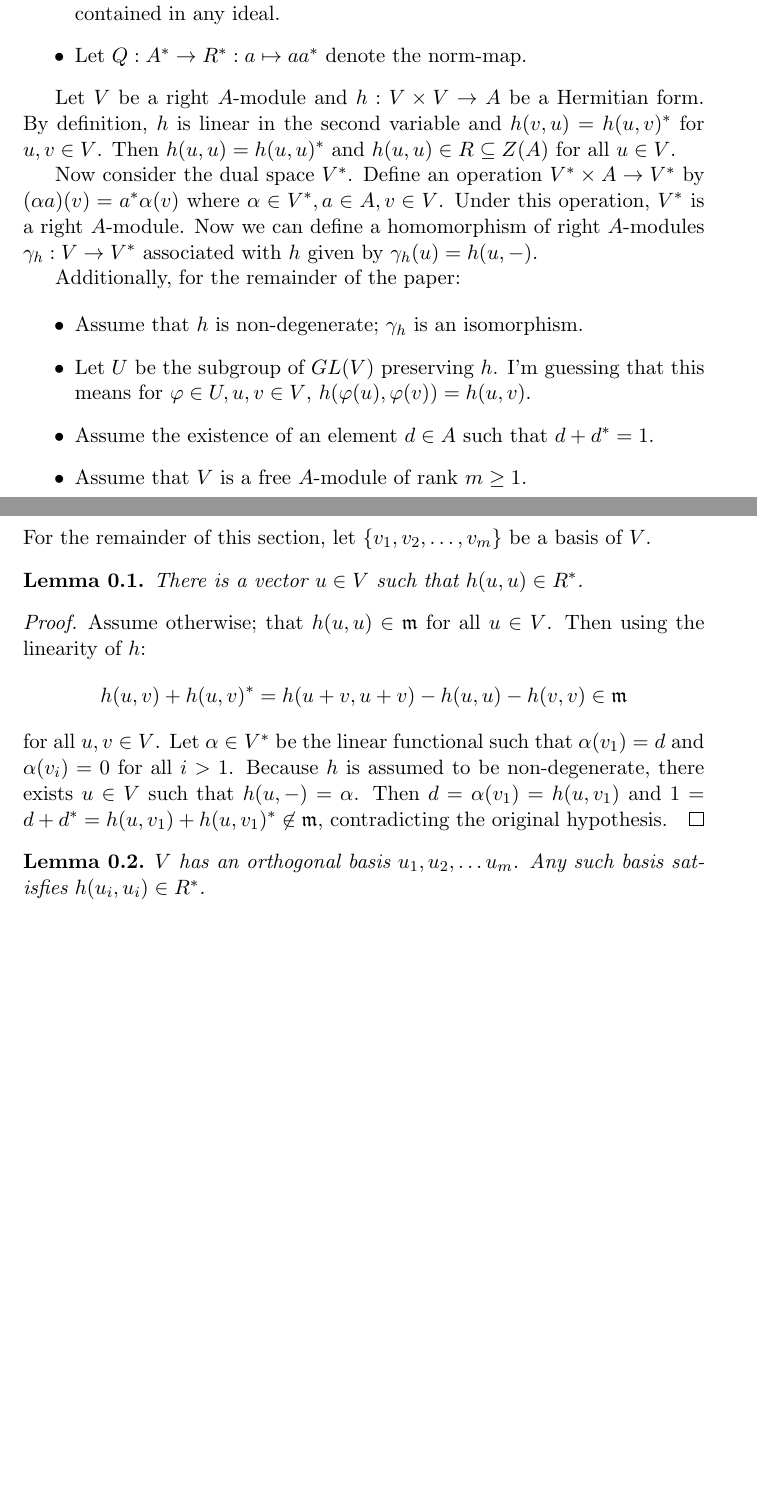
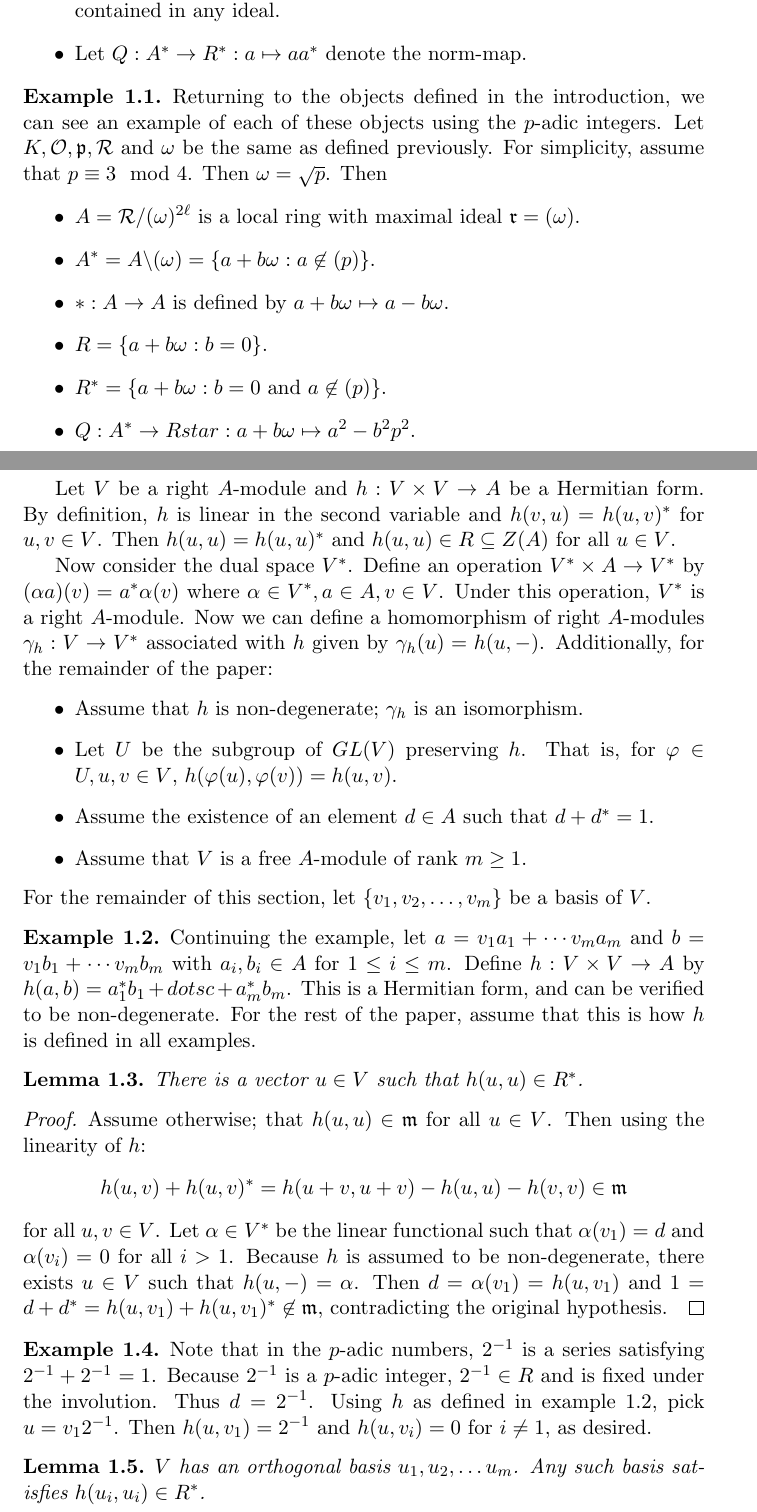
Before and after one commit to davidsoncasey/501, a LaTeX document (main.tex, which reads section2.tex): two parts of pages 2 and 3 of 14 before the commit and two parts of pages 2 and 3 of 15 after it, joined at a grey line, cut so that both start at the same text, the shorter picture padded with empty space. Compiled offline with pdfLaTeX.

Commit message:
Add examples to section2.

```diff
--- a/section2.tex
+++ b/section2.tex
@@ -17,6 +17,22 @@ Note that $R$ is local as well, with maximal ideal $R \cap \mathfrak{r}$. This i
 \item Let $Q: A^* \to R^*: a \mapsto aa^*$ denote the norm-map.
 \end{itemize}
 
+\begin{example}\label{ex2.1}
+Returning to the objects defined in the introduction, we can see an example of each of these objects using the \padic integers.
+Let $K, \mathcal{O}, \mathfrak{p}, \mathcal{R}$ and $\omega$ be the same as defined previously.
+For simplicity, assume that $p \equiv 3 \mod 4$.
+Then $\omega = \sqrt{p}$.
+Then
+\begin{itemize}
+\item $A = \mathcal{R}/(\omega)^{2\ell}$ is a local ring with maximal ideal $\frakr = (\omega)$.
+\item $\Astar = A \backslash (\omega) = \{a + b \omega : a \not\in (p) \}$.
+\item $*: A \to A$ is defined by $a + b\omega \mapsto a - b\omega$.
+\item $R = \{a + b\omega : b = 0\}$.
+\item $\Rstar = \{a + b\omega: b = 0 \text{ and } a \not\in (p)\}$.
+\item $Q: \Astar \to Rstar: a + b\omega \mapsto a^2 - b^2 p^2$.
+\end{itemize}
+\end{example}
+
 Let $V$ be a right $A$-module and $h: V \times V \to A$ be a Hermitian form.
 By definition, $h$ is linear in the second variable and $h(v, u) = h(u, v)^*$ for $u, v \in V$.
 Then $h(u,u) = h(u,u)^*$ and $h(u,u) \in R \subseteq Z(A)$ for all $u \in V$.
@@ -24,18 +40,21 @@ Then $h(u,u) = h(u,u)^*$ and $h(u,u) \in R \subseteq Z(A)$ for all $u \in V$.
 Now consider the dual space $V^*$. Define an operation $V^* \times A \to V^*$ by $(\alpha a)(v) = a^* \alpha(v)$ where $\alpha \in V^*, a \in A, v \in V$.
 Under this operation, $V^*$ is a right $A$-module.
 Now we can define a homomorphism of right $A$-modules $\gamma_h: V \to V^*$ associated with $h$ given by $\gamma_h(u) = h(u, -)$.
-
-% Should I show detailed calculation here?
-
 Additionally, for the remainder of the paper:
-
 \begin{itemize}
 \item Assume that $h$ is non-degenerate; $\gamma_h$ is an isomorphism.
-\item Let $U$ be the subgroup of $GL(V)$ preserving $h$. I'm guessing that this means for $\varphi \in U, u,v \in V$, $h(\varphi(u), \varphi(v)) = h(u,v)$.
+\item Let $U$ be the subgroup of $GL(V)$ preserving $h$. That is, for $\varphi \in U, u,v \in V$, $h(\varphi(u), \varphi(v)) = h(u,v)$.
 \item Assume the existence of an element $d \in A$ such that $d + d^* = 1$.
 \item Assume that $V$ is a free $A$-module of rank $m \ge 1$.
 \end{itemize}
 For the remainder of this section, let $\{v_1, v_2, \dotsc, v_m\}$ be a basis of $V$.
+
+\begin{example}\label{ex2.2}
+Continuing the example, let $a = v_1 a_1 + \dotsb v_m a_m$ and $b = v_1 b_1 + \dotsb v_m b_m$ with $a_i, b_i \in A$ for $1 \le i \le m$.
+Define $h: V \times V \to A$ by $h(a, b) = a_1^* b_1 + dotsc + a_m^* b_m$.
+This is a Hermitian form, and can be verified to be non-degenerate.
+For the rest of the paper, assume that this is how $h$ is defined in all examples.
+\end{example}
 
 % Lemma 2.1
 \begin{lemma}\label{lemma2.1}
@@ -52,6 +71,14 @@ Let $\alpha \in V^*$ be the linear functional such that $\alpha(v_1) = d$ and $\
 Because $h$ is assumed to be non-degenerate, there exists $u \in V$ such that $h(u,-) = \alpha$.
 Then $d = \alpha(v_1) = h(u,v_1)$ and $1 = d + d^* = h(u,v_1) + h(u,v_1)^* \not\in \mathfrak{m}$, contradicting the original hypothesis.
 \end{proof}
+
+\begin{example}
+Note that in the \padic numbers, $2^{-1}$ is a series satisfying $2^{-1} + 2^{-1} = 1$.
+Because $2^{-1}$ is a \padic integer, $2^{-1} \in R$ and is fixed under the involution.
+Thus $d = 2^{-1}$.
+Using $h$ as defined in \cref{ex2.2}, pick $u = v_1 2^{-1}$.
+Then $h(u, v_1) = 2^{-1}$ and $h(u, v_i) = 0$ for $i \ne 1$, as desired.
+\end{example}
 
 % Lemma 2.2
 \begin{lemma}\label{lemma2.2}
```
Also changed, not shown: section2.tex (2 more changed lines).
